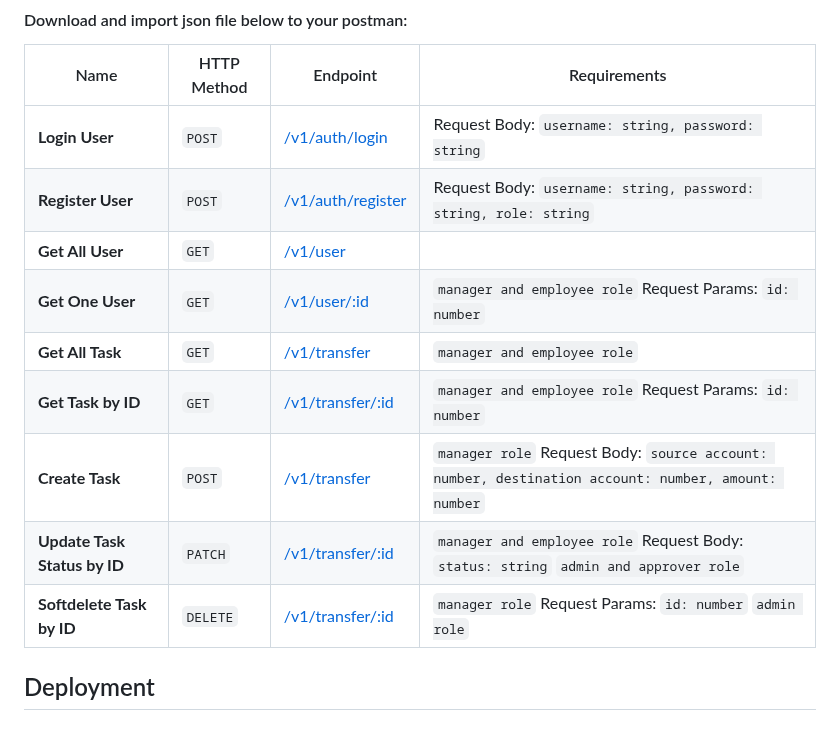
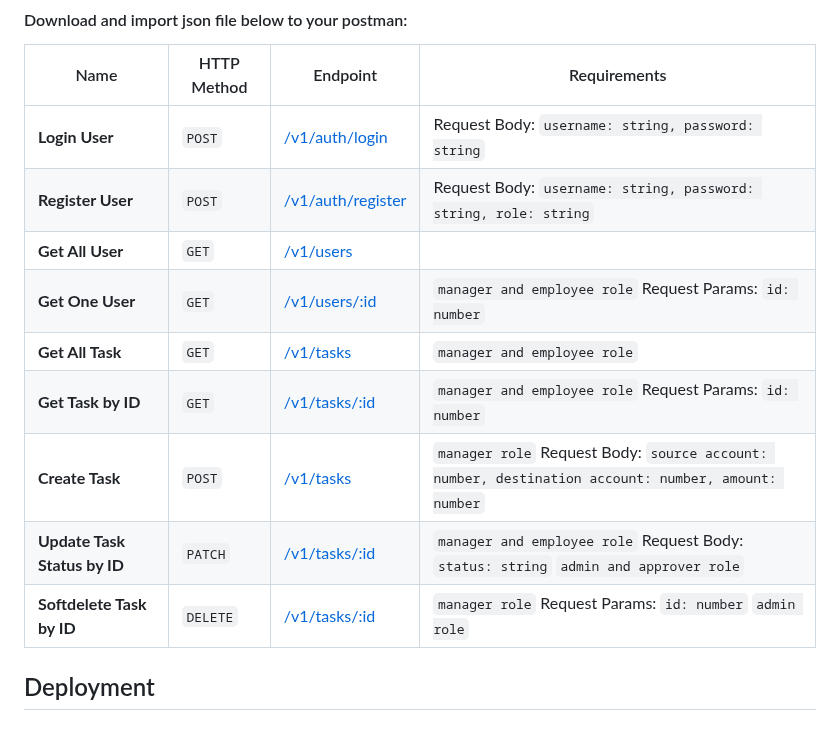
Before and after one commit to RevoU-FSSE-2/week-11-RPrasetyoB, a Markdown page: README.md, the part around the change. Drawn GitHub-style.

```diff
--- a/README.md
+++ b/README.md
@@ -37,13 +37,13 @@ Adding the capability to connect databases to Express apps loading an appropriat
 | ----------------------------------- | ----------- | ---------------------------------------------------------- | ------------------------------------------------------------------------------------------------------------------- |
 | **Login User**                      | `POST`      | [/v1/auth/login](https://week11-rpb.up.railway.app/)    | Request Body: `username: string, password: string`                                                                  |
 | **Register User**                   | `POST`      | [/v1/auth/register](https://week11-rpb.up.railway.app/) | Request Body: `username: string, password: string, role: string`                                                    |
-| **Get All User**                   | `GET`       | [/v1/user](https://week11-rpb.up.railway.app/)         |
-| **Get One User**                   | `GET`       | [/v1/user/:id](https://week11-rpb.up.railway.app/)         | `manager and employee role`  Request Params: `id: number`
-| **Get All Task**               | `GET`       | [/v1/transfer](https://week11-rpb.up.railway.app/)     |  `manager and employee role`
-| **Get Task by ID**             | `GET`       | [/v1/transfer/:id](https://week11-rpb.up.railway.app/)  | `manager and employee role`  Request Params: `id: number`                                                                                        |
-| **Create Task**                 | `POST`      | [/v1/transfer](https://week11-rpb.up.railway.app/)      | `manager role` Request Body: `source account: number, destination account: number, amount: number`                                          |
-| **Update Task Status by ID**    | `PATCH`     | [/v1/transfer/:id](https://week11-rpb.up.railway.app/)  | `manager and employee role`  Request Body: `status: string` `admin and approver role`                                                                                   |
-| **Softdelete Task by ID**           | `DELETE`    | [/v1/transfer/:id](https://week11-rpb.up.railway.app/)  | `manager role`  Request Params: `id: number` `admin role`                                                                                        |
+| **Get All User**                   | `GET`       | [/v1/users](https://week11-rpb.up.railway.app/)         |
+| **Get One User**                   | `GET`       | [/v1/users/:id](https://week11-rpb.up.railway.app/)         | `manager and employee role`  Request Params: `id: number`
+| **Get All Task**               | `GET`       | [/v1/tasks](https://week11-rpb.up.railway.app/)     |  `manager and employee role`
+| **Get Task by ID**             | `GET`       | [/v1/tasks/:id](https://week11-rpb.up.railway.app/)  | `manager and employee role`  Request Params: `id: number`                                                                                        |
+| **Create Task**                 | `POST`      | [/v1/tasks](https://week11-rpb.up.railway.app/)      | `manager role` Request Body: `source account: number, destination account: number, amount: number`                                          |
+| **Update Task Status by ID**    | `PATCH`     | [/v1/tasks/:id](https://week11-rpb.up.railway.app/)  | `manager and employee role`  Request Body: `status: string` `admin and approver role`                                                                                   |
+| **Softdelete Task by ID**           | `DELETE`    | [/v1/tasks/:id](https://week11-rpb.up.railway.app/)  | `manager role`  Request Params: `id: number` `admin role`                                                                                        |
 
 ## Deployment
 ### Back End Rest API: <br>
```
